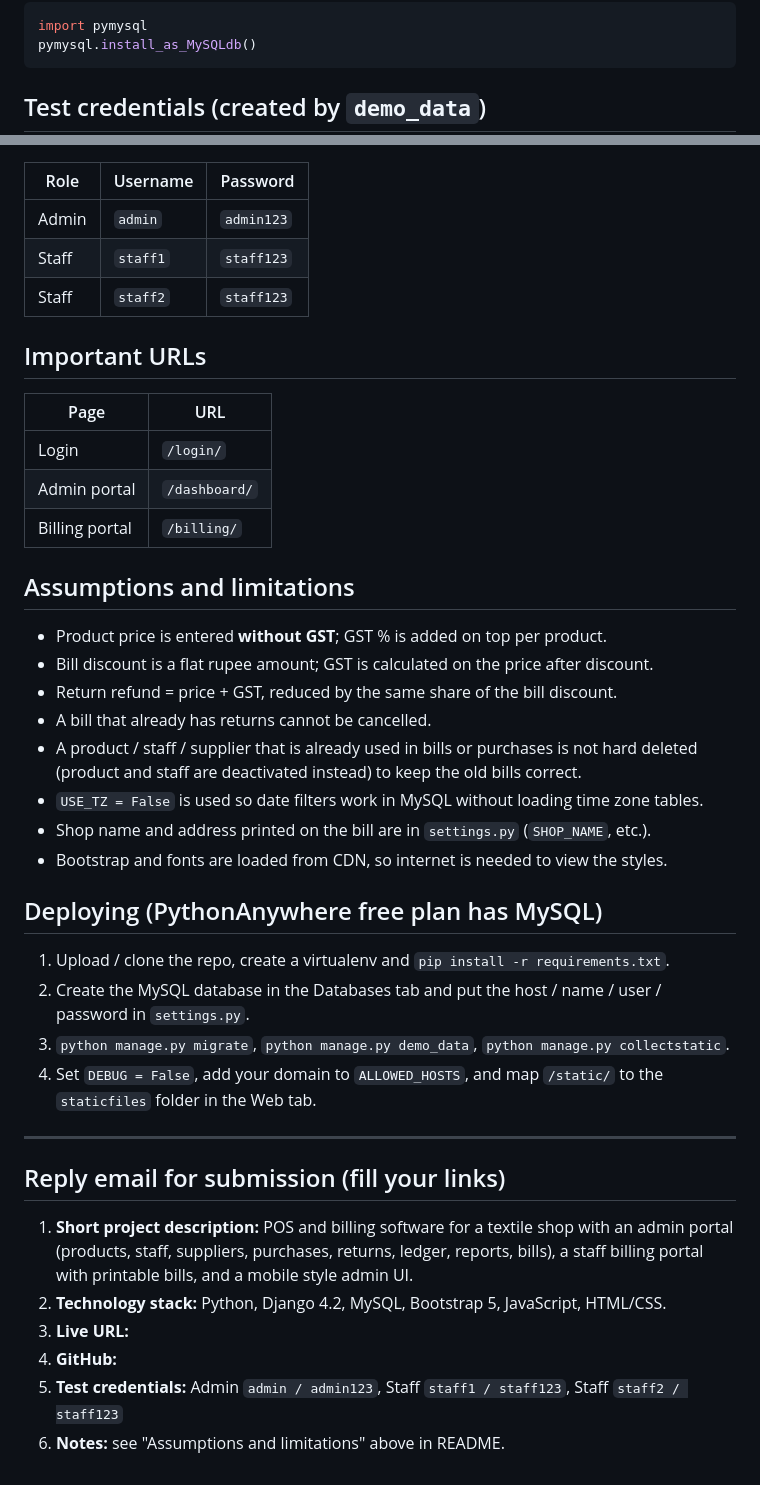
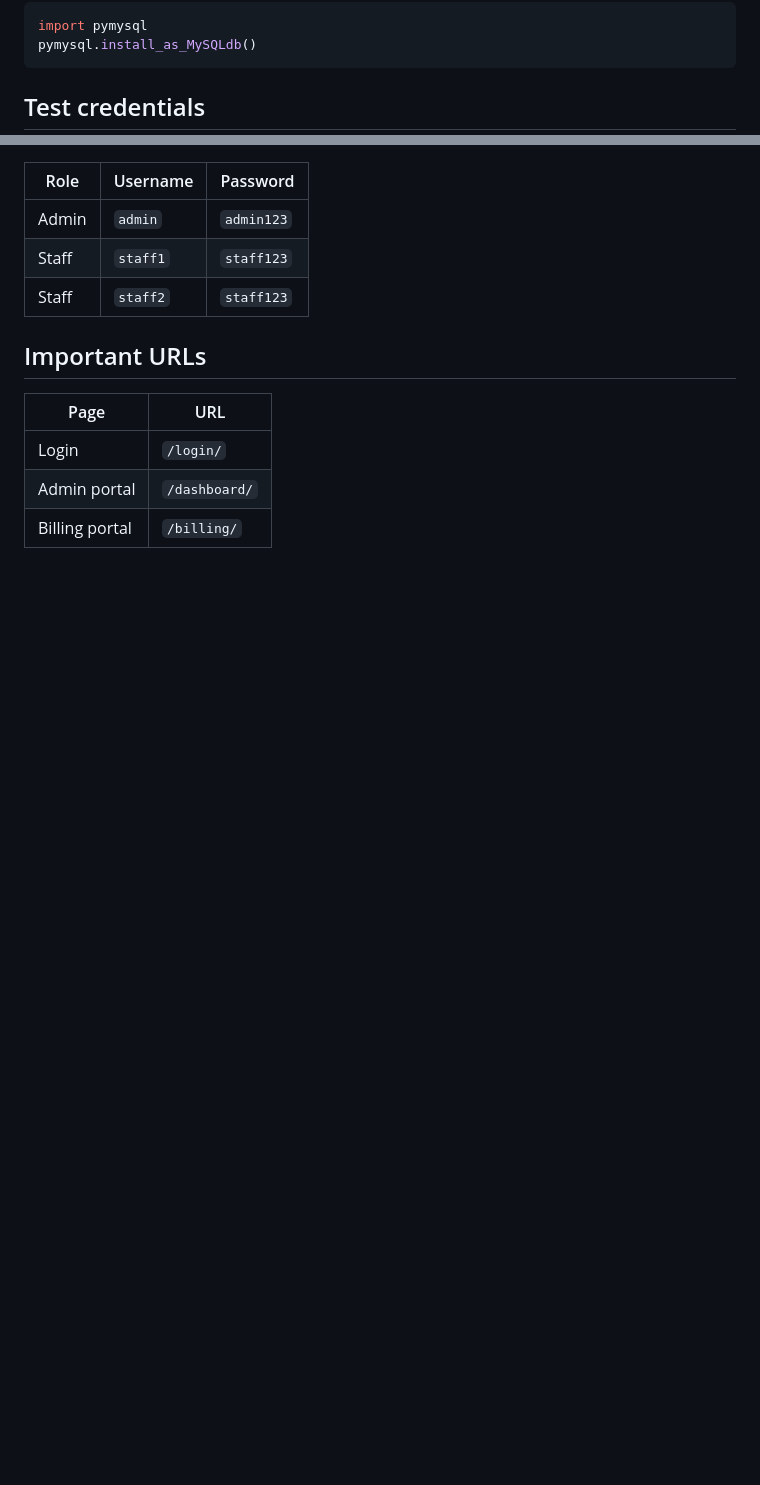
Before and after one commit to muhammedaman/pos-project, a Markdown page: README.md, 2 parts joined by grey strips. Rendered like a GitHub page; blank space fills up the shorter version.

````diff
--- a/README.md
+++ b/README.md
@@ -69,7 +69,7 @@ import pymysql
 pymysql.install_as_MySQLdb()
 ```
 
-## Test credentials (created by `demo_data`)
+## Test credentials
 | Role | Username | Password |
 |---|---|---|
 | Admin | `admin` | `admin123` |
@@ -82,32 +82,3 @@ pymysql.install_as_MySQLdb()
 | Login | `/login/` |
 | Admin portal | `/dashboard/` |
 | Billing portal | `/billing/` |
-
-## Assumptions and limitations
-- Product price is entered **without GST**; GST % is added on top per product.
-- Bill discount is a flat rupee amount; GST is calculated on the price after discount.
-- Return refund = price + GST, reduced by the same share of the bill discount.
-- A bill that already has returns cannot be cancelled.
-- A product / staff / supplier that is already used in bills or purchases is not hard deleted
-  (product and staff are deactivated instead) to keep the old bills correct.
-- `USE_TZ = False` is used so date filters work in MySQL without loading time zone tables.
-- Shop name and address printed on the bill are in `settings.py` (`SHOP_NAME`, etc.).
-- Bootstrap and fonts are loaded from CDN, so internet is needed to view the styles.
-
-## Deploying (PythonAnywhere free plan has MySQL)
-1. Upload / clone the repo, create a virtualenv and `pip install -r requirements.txt`.
-2. Create the MySQL database in the Databases tab and put the host / name / user / password in `settings.py`.
-3. `python manage.py migrate`, `python manage.py demo_data`, `python manage.py collectstatic`.
-4. Set `DEBUG = False`, add your domain to `ALLOWED_HOSTS`, and map `/static/` to the `staticfiles` folder in the Web tab.
-
----
-
-## Reply email for submission (fill your links)
-1. **Short project description:** POS and billing software for a textile shop with an admin portal (products, staff,
-   suppliers, purchases, returns, ledger, reports, bills), a staff billing portal with printable bills, and a
-   mobile style admin UI.
-2. **Technology stack:** Python, Django 4.2, MySQL, Bootstrap 5, JavaScript, HTML/CSS.
-3. **Live URL:** <your-deployed-url>
-5. **GitHub:** <your-github-repo-url>
-6. **Test credentials:** Admin `admin / admin123`, Staff `staff1 / staff123`, Staff `staff2 / staff123`
-7. **Notes:** see "Assumptions and limitations" above in README.
````
